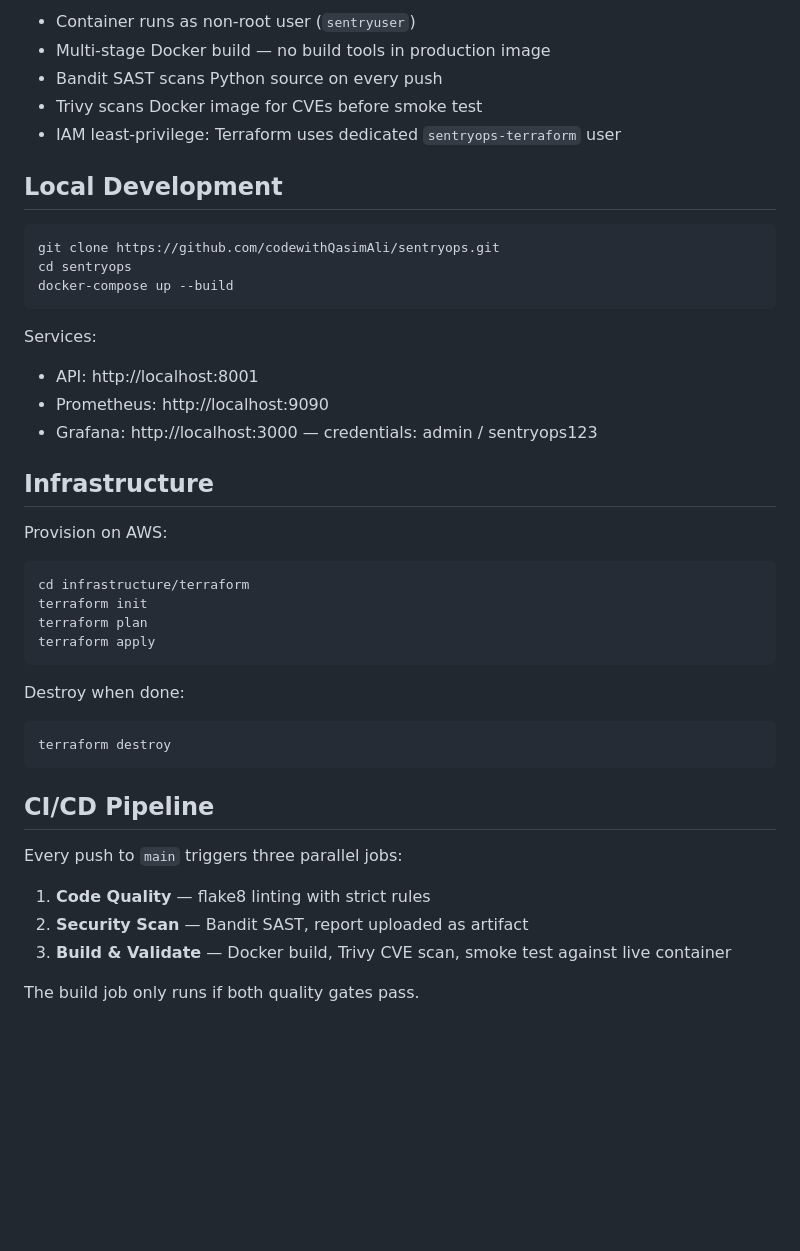
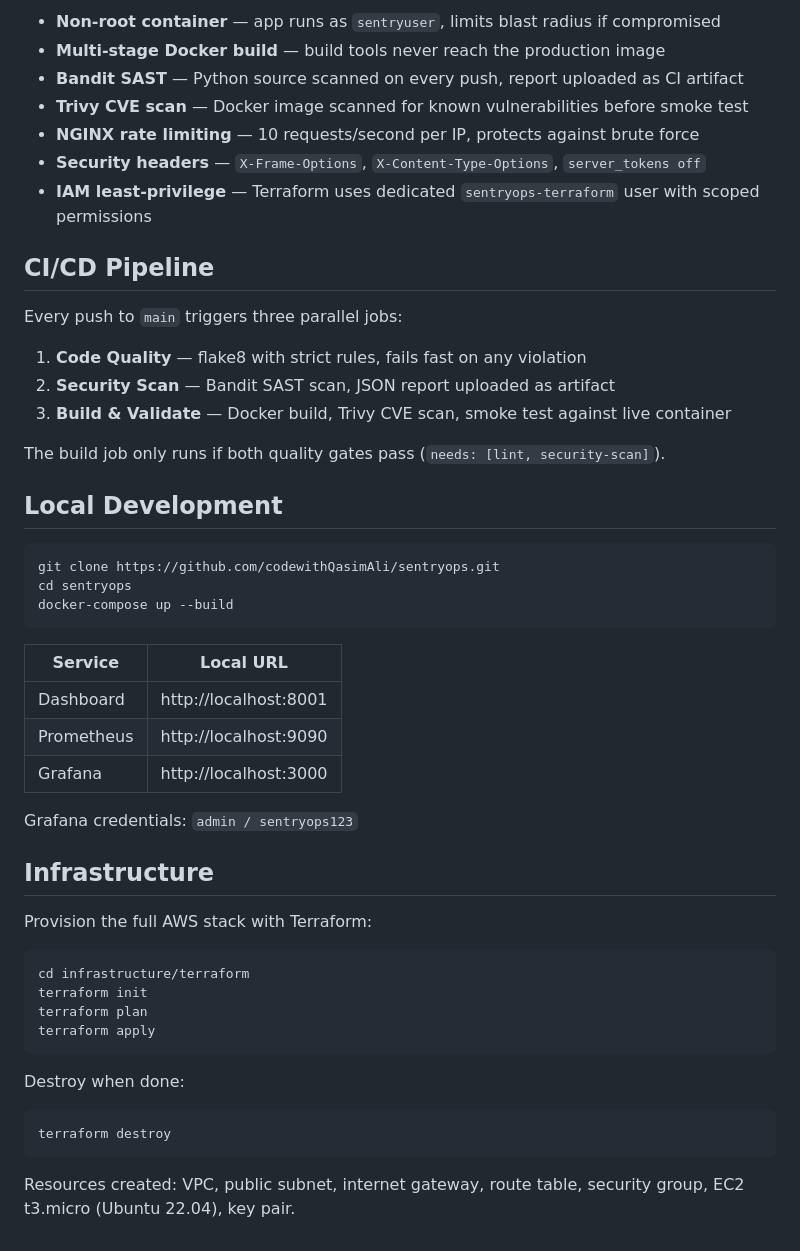
Before and after one commit to codewithQasimAli/sentryops, a Markdown page: README.md, the part around one of its changes. Drawn GitHub-style; blank space fills up the shorter version.

````diff
--- a/README.md
+++ b/README.md
@@ -63,9 +89,21 @@ SentryOps monitors the availability and latency of critical infrastructure endpo
 
-- Container runs as non-root user (`sentryuser`)
-- Multi-stage Docker build — no build tools in production image
-- Bandit SAST scans Python source on every push
-- Trivy scans Docker image for CVEs before smoke test
-- IAM least-privilege: Terraform uses dedicated `sentryops-terraform` user
+- **Non-root container** — app runs as `sentryuser`, limits blast radius if compromised
+- **Multi-stage Docker build** — build tools never reach the production image
+- **Bandit SAST** — Python source scanned on every push, report uploaded as CI artifact
+- **Trivy CVE scan** — Docker image scanned for known vulnerabilities before smoke test
+- **NGINX rate limiting** — 10 requests/second per IP, protects against brute force
+- **Security headers** — `X-Frame-Options`, `X-Content-Type-Options`, `server_tokens off`
+- **IAM least-privilege** — Terraform uses dedicated `sentryops-terraform` user with scoped permissions
+
+## CI/CD Pipeline
+
+Every push to `main` triggers three parallel jobs:
+
+1. **Code Quality** — flake8 with strict rules, fails fast on any violation
+2. **Security Scan** — Bandit SAST scan, JSON report uploaded as artifact
+3. **Build & Validate** — Docker build, Trivy CVE scan, smoke test against live container
+
+The build job only runs if both quality gates pass (`needs: [lint, security-scan]`).
 
 ## Local Development
 
@@ -75,14 +113,17 @@ cd sentryops
 docker-compose up --build
 ```
 
-Services:
-- API: http://localhost:8001
-- Prometheus: http://localhost:9090
-- Grafana: http://localhost:3000 — credentials: admin / sentryops123
+| Service | Local URL |
+|---|---|
+| Dashboard | http://localhost:8001 |
+| Prometheus | http://localhost:9090 |
+| Grafana | http://localhost:3000 |
+
+Grafana credentials: `admin / sentryops123`
 
 ## Infrastructure
 
-Provision on AWS:
+Provision the full AWS stack with Terraform:
 
 ```bash
 cd infrastructure/terraform
@@ -97,12 +138,4 @@ Destroy when done:
 terraform destroy
 ```
 
-## CI/CD Pipeline
-
-Every push to `main` triggers three parallel jobs:
-
-1. **Code Quality** — flake8 linting with strict rules
-2. **Security Scan** — Bandit SAST, report uploaded as artifact
-3. **Build & Validate** — Docker build, Trivy CVE scan, smoke test against live container
-
-The build job only runs if both quality gates pass.
+Resources created: VPC, public subnet, internet gateway, route table, security group, EC2 t3.micro (Ubuntu 22.04), key pair.
````
Also changed, not shown: other parts of README.md (+58 -32 lines).
